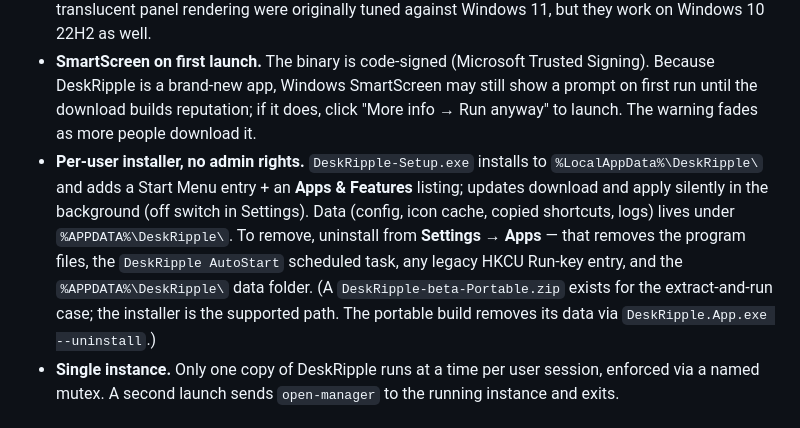
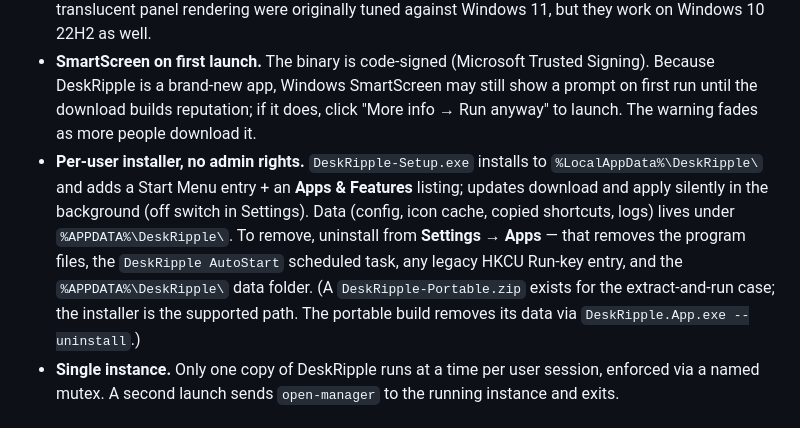
Before and after one commit to DeskRipple/deskripple, a Markdown page: SYSTEM_REQUIREMENTS.md, the part around the change. Drawn GitHub-style.

Commit message:
System requirements: name the plain portable ZIP too
Follow-up to ce54f23, which renamed the installer here but left the
portable ZIP under its channel name.

Co-Authored-By: Claude Opus 5.5 <noreply@anthropic.com>

```diff
--- a/SYSTEM_REQUIREMENTS.md
+++ b/SYSTEM_REQUIREMENTS.md
@@ -34,7 +34,7 @@ DeskRipple is a Windows desktop shortcut organizer built on .NET 8 + WPF, target
 - **No native ARM64 build.** DeskRipple will run on Windows on ARM via Microsoft's x64 emulation layer, but rendering smoothness and startup time suffer. Native ARM64 is not officially supported.
 - **Windows 10 and 11 are both supported.** The application manifest permits both, and DeskRipple has been tested on Windows 10 and Windows 11. Desktop icon displacement (via `IFolderView2`) and the translucent panel rendering were originally tuned against Windows 11, but they work on Windows 10 22H2 as well.
 - **SmartScreen on first launch.** The binary is code-signed (Microsoft Trusted Signing). Because DeskRipple is a brand-new app, Windows SmartScreen may still show a prompt on first run until the download builds reputation; if it does, click "More info → Run anyway" to launch. The warning fades as more people download it.
-- **Per-user installer, no admin rights.** `DeskRipple-Setup.exe` installs to `%LocalAppData%\DeskRipple\` and adds a Start Menu entry + an **Apps & Features** listing; updates download and apply silently in the background (off switch in Settings). Data (config, icon cache, copied shortcuts, logs) lives under `%APPDATA%\DeskRipple\`. To remove, uninstall from **Settings → Apps** — that removes the program files, the `DeskRipple AutoStart` scheduled task, any legacy HKCU Run-key entry, and the `%APPDATA%\DeskRipple\` data folder. (A `DeskRipple-beta-Portable.zip` exists for the extract-and-run case; the installer is the supported path. The portable build removes its data via `DeskRipple.App.exe --uninstall`.)
+- **Per-user installer, no admin rights.** `DeskRipple-Setup.exe` installs to `%LocalAppData%\DeskRipple\` and adds a Start Menu entry + an **Apps & Features** listing; updates download and apply silently in the background (off switch in Settings). Data (config, icon cache, copied shortcuts, logs) lives under `%APPDATA%\DeskRipple\`. To remove, uninstall from **Settings → Apps** — that removes the program files, the `DeskRipple AutoStart` scheduled task, any legacy HKCU Run-key entry, and the `%APPDATA%\DeskRipple\` data folder. (A `DeskRipple-Portable.zip` exists for the extract-and-run case; the installer is the supported path. The portable build removes its data via `DeskRipple.App.exe --uninstall`.)
 - **Single instance.** Only one copy of DeskRipple runs at a time per user session, enforced via a named mutex. A second launch sends `open-manager` to the running instance and exits.
 
 ## What DeskRipple does *not* require
```
